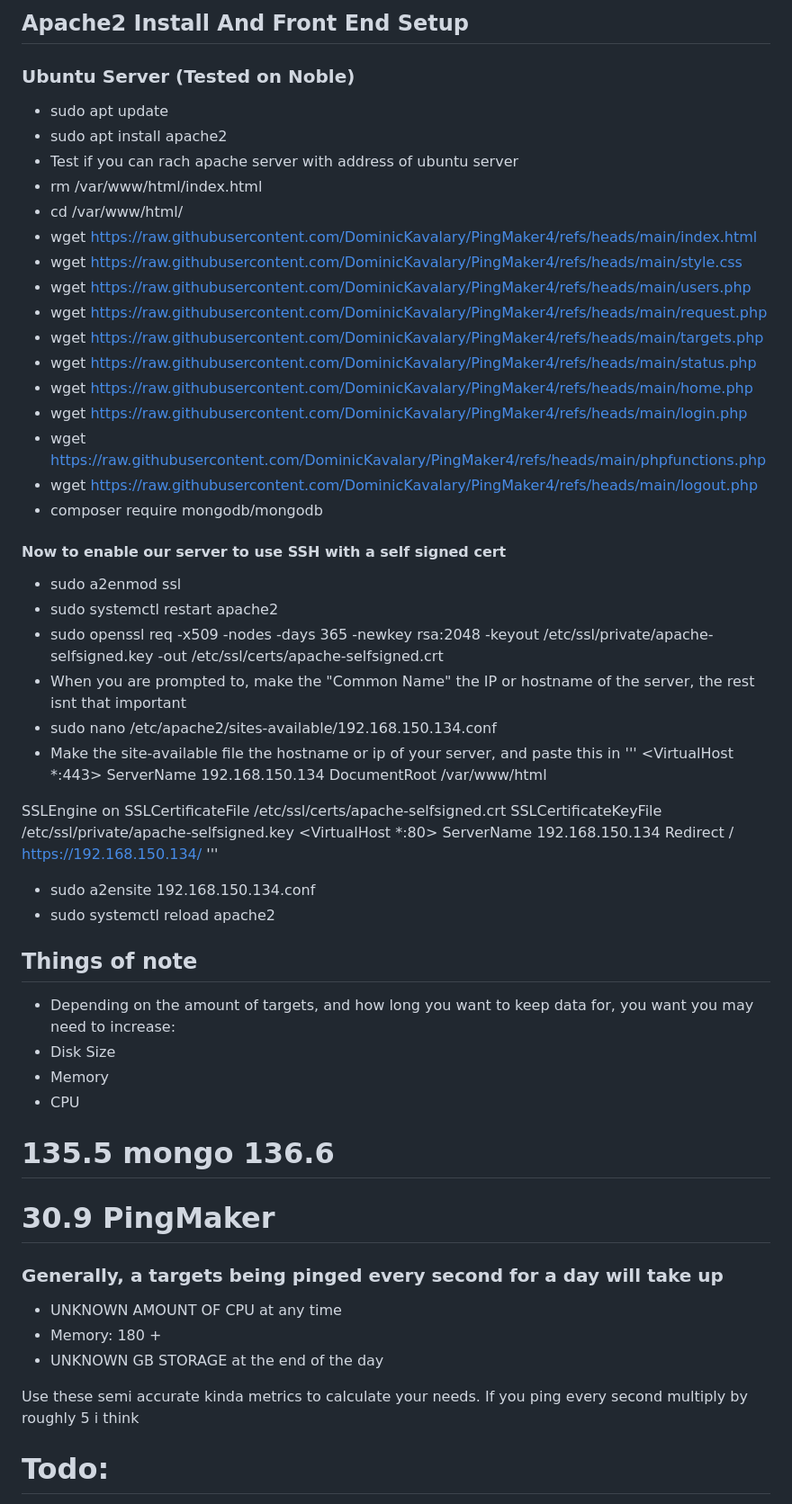
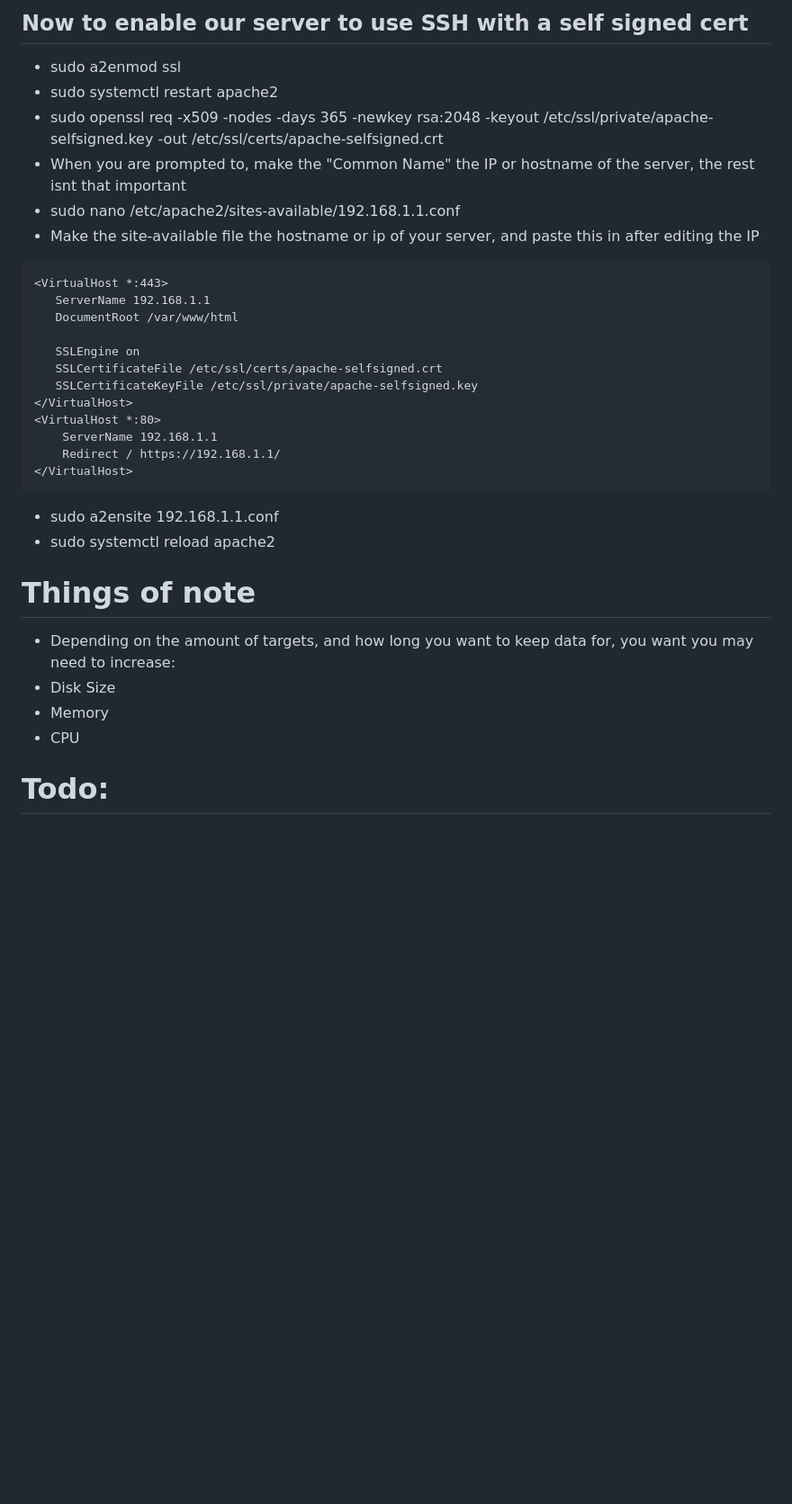
Before and after one commit to DominicKavalary/PingMaker4, a Markdown page: README.md, the part around one of its changes. Shown at 90% size. Rendered like a GitHub page; blank space fills up the shorter version.

````diff
--- a/README.md
+++ b/README.md
@@ -72,32 +30,14 @@ session required pam_limits.so
 
-## Apache2 Install And Front End Setup
-### Ubuntu Server (Tested on Noble)
-- sudo apt update
-- sudo apt install apache2
-- 	Test if you can rach apache server with address of ubuntu server
-- rm /var/www/html/index.html
-- cd /var/www/html/
-- wget https://raw.githubusercontent.com/DominicKavalary/PingMaker4/refs/heads/main/index.html
-- wget https://raw.githubusercontent.com/DominicKavalary/PingMaker4/refs/heads/main/style.css
-- wget https://raw.githubusercontent.com/DominicKavalary/PingMaker4/refs/heads/main/users.php
-- wget https://raw.githubusercontent.com/DominicKavalary/PingMaker4/refs/heads/main/request.php
-- wget https://raw.githubusercontent.com/DominicKavalary/PingMaker4/refs/heads/main/targets.php
-- wget https://raw.githubusercontent.com/DominicKavalary/PingMaker4/refs/heads/main/status.php
-- wget https://raw.githubusercontent.com/DominicKavalary/PingMaker4/refs/heads/main/home.php
-- wget https://raw.githubusercontent.com/DominicKavalary/PingMaker4/refs/heads/main/login.php
-- wget https://raw.githubusercontent.com/DominicKavalary/PingMaker4/refs/heads/main/phpfunctions.php
-- wget https://raw.githubusercontent.com/DominicKavalary/PingMaker4/refs/heads/main/logout.php
-- composer require mongodb/mongodb
-#### Now to enable our server to use SSH with a self signed cert
+## Now to enable our server to use SSH with a self signed cert
 - sudo a2enmod ssl
 - sudo systemctl restart apache2
 - sudo openssl req -x509 -nodes -days 365 -newkey rsa:2048 -keyout /etc/ssl/private/apache-selfsigned.key -out /etc/ssl/certs/apache-selfsigned.crt
-- 	When you are prompted to, make the "Common Name" the IP or hostname of the server, the rest isnt that important
-- sudo nano /etc/apache2/sites-available/192.168.150.134.conf
-- 	Make the site-available file the hostname or ip of your server, and paste this in
-'''
+- When you are prompted to, make the "Common Name" the IP or hostname of the server, the rest isnt that important
+- sudo nano /etc/apache2/sites-available/192.168.1.1.conf
+- 	Make the site-available file the hostname or ip of your server, and paste this in after editing the IP
+```
 <VirtualHost *:443>
-   ServerName 192.168.150.134
+   ServerName 192.168.1.1
    DocumentRoot /var/www/html
 
    SSLEngine on
@@ -105,30 +45,19 @@ session required pam_limits.so
    SSLCertificateKeyFile /etc/ssl/private/apache-selfsigned.key
 </VirtualHost>
 <VirtualHost *:80>
-	ServerName 192.168.150.134
-	Redirect / https://192.168.150.134/
+	ServerName 192.168.1.1
+	Redirect / https://192.168.1.1/
 </VirtualHost>
-'''
-- sudo a2ensite 192.168.150.134.conf
+```
+- sudo a2ensite 192.168.1.1.conf
 - sudo systemctl reload apache2
 
 
-## Things of note
+# Things of note
 - Depending on the amount of targets, and how long you want to keep data for, you want you may need to increase:
 -   Disk Size
 -   Memory
 -   CPU
-
-# 135.5 mongo 136.6
-# 30.9 PingMaker
-### Generally, a targets being pinged every second for a day will take up
-- UNKNOWN AMOUNT OF CPU at any time
-- Memory: 180 +
-- UNKNOWN GB STORAGE at the end of the day
-
-Use these semi accurate kinda metrics to calculate your needs. If you ping every second multiply by roughly 5 i think
-
-
 
 
 # Todo:
````
Also changed, not shown: other parts of README.md (+23 -50 lines).
